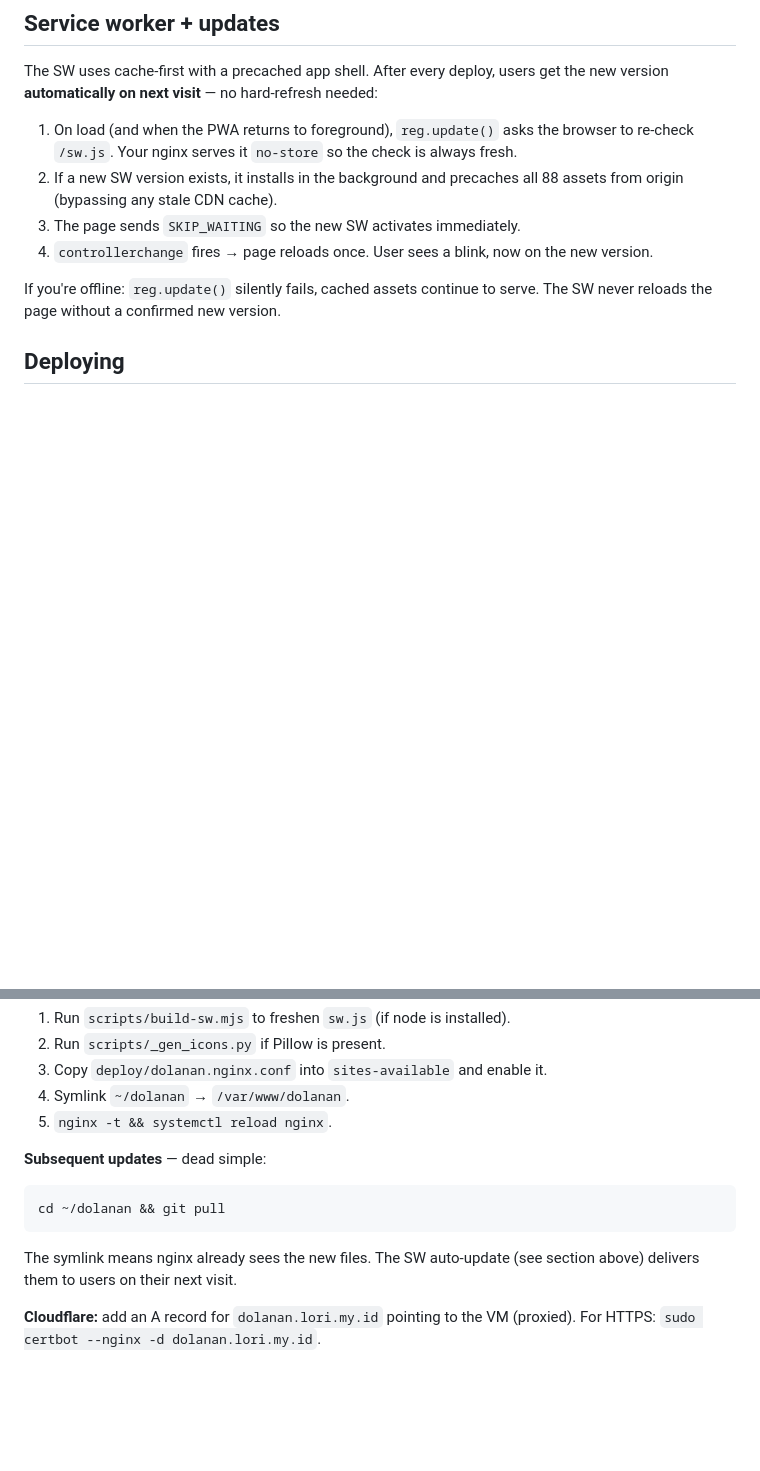
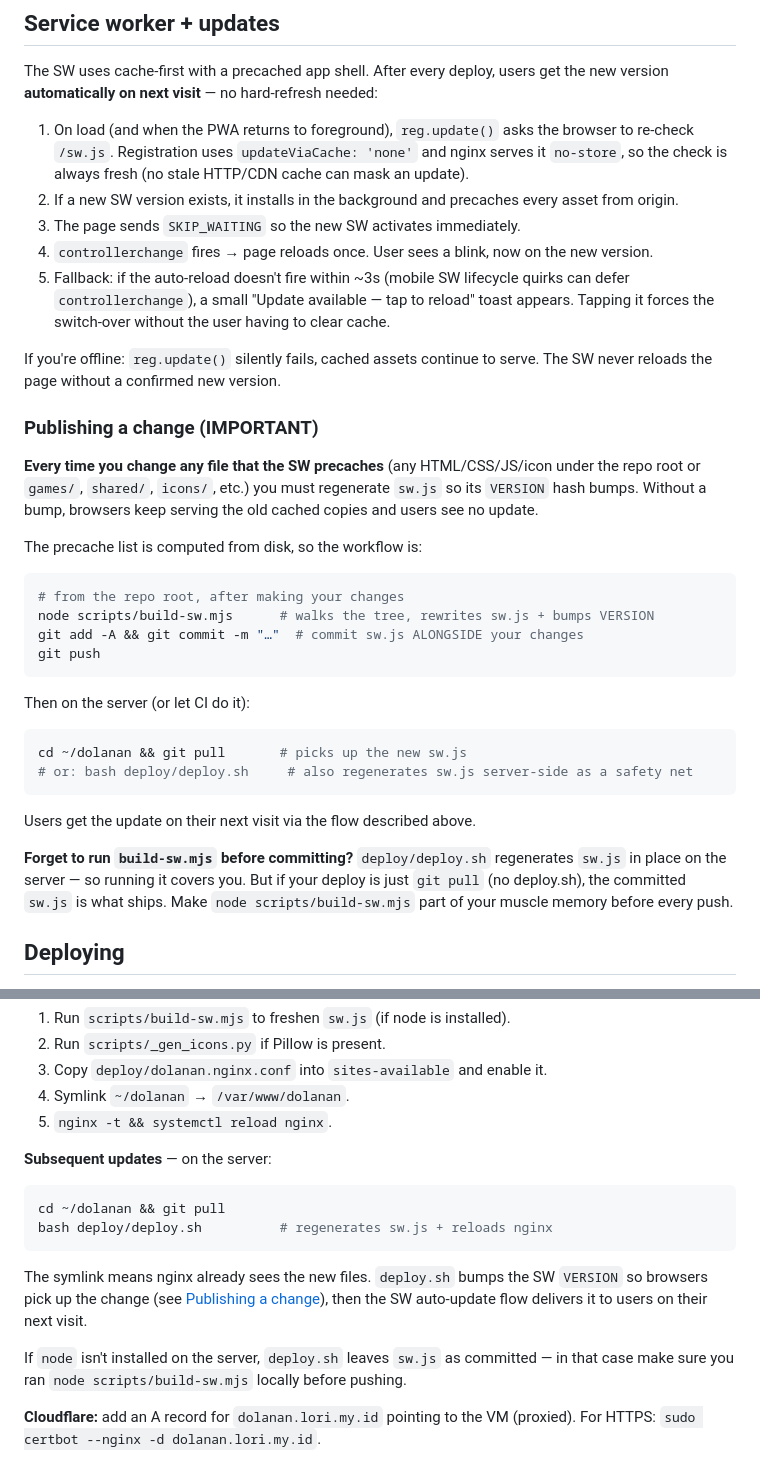
Before and after one commit to chud-lori/dolanan, a Markdown page: README.md, 2 parts joined by grey strips. GitHub-like rendering; blank space fills up the shorter version.

````diff
--- a/README.md
+++ b/README.md
@@ -140,16 +140,52 @@ The SW uses cache-first with a precached app shell. After every deploy, users
 get the new version **automatically on next visit** — no hard-refresh needed:
 
 1. On load (and when the PWA returns to foreground), `reg.update()` asks the
-   browser to re-check `/sw.js`. Your nginx serves it `no-store` so the check
-   is always fresh.
+   browser to re-check `/sw.js`. Registration uses `updateViaCache: 'none'`
+   and nginx serves it `no-store`, so the check is always fresh (no stale
+   HTTP/CDN cache can mask an update).
 2. If a new SW version exists, it installs in the background and precaches
-   all 88 assets from origin (bypassing any stale CDN cache).
+   every asset from origin.
 3. The page sends `SKIP_WAITING` so the new SW activates immediately.
 4. `controllerchange` fires → page reloads once. User sees a blink, now on
    the new version.
+5. Fallback: if the auto-reload doesn't fire within ~3s (mobile SW lifecycle
+   quirks can defer `controllerchange`), a small "Update available — tap to
+   reload" toast appears. Tapping it forces the switch-over without the user
+   having to clear cache.
 
 If you're offline: `reg.update()` silently fails, cached assets continue to
 serve. The SW never reloads the page without a confirmed new version.
+
+### Publishing a change (IMPORTANT)
+
+**Every time you change any file that the SW precaches**
+(any HTML/CSS/JS/icon under the repo root or `games/`, `shared/`, `icons/`,
+etc.) you must regenerate `sw.js` so its `VERSION` hash bumps. Without a
+bump, browsers keep serving the old cached copies and users see no update.
+
+The precache list is computed from disk, so the workflow is:
+
+```bash
+# from the repo root, after making your changes
+node scripts/build-sw.mjs      # walks the tree, rewrites sw.js + bumps VERSION
+git add -A && git commit -m "…"  # commit sw.js ALONGSIDE your changes
+git push
+```
+
+Then on the server (or let CI do it):
+
+```bash
+cd ~/dolanan && git pull       # picks up the new sw.js
+# or: bash deploy/deploy.sh     # also regenerates sw.js server-side as a safety net
+```
+
+Users get the update on their next visit via the flow described above.
+
+**Forget to run `build-sw.mjs` before committing?** `deploy/deploy.sh`
+regenerates `sw.js` in place on the server — so running it covers you. But
+if your deploy is just `git pull` (no deploy.sh), the committed `sw.js` is
+what ships. Make `node scripts/build-sw.mjs` part of your muscle memory
+before every push.
 
 ## Deploying
 
@@ -191,14 +227,21 @@ The installer will:
 4. Symlink `~/dolanan` → `/var/www/dolanan`.
 5. `nginx -t && systemctl reload nginx`.
 
-**Subsequent updates** — dead simple:
+**Subsequent updates** — on the server:
 
 ```bash
 cd ~/dolanan && git pull
+bash deploy/deploy.sh          # regenerates sw.js + reloads nginx
 ```
 
-The symlink means nginx already sees the new files. The SW auto-update (see
-section above) delivers them to users on their next visit.
+The symlink means nginx already sees the new files. `deploy.sh` bumps the
+SW `VERSION` so browsers pick up the change (see
+[Publishing a change](#publishing-a-change-important)), then the SW
+auto-update flow delivers it to users on their next visit.
+
+If `node` isn't installed on the server, `deploy.sh` leaves `sw.js` as
+committed — in that case make sure you ran `node scripts/build-sw.mjs`
+locally before pushing.
 
 **Cloudflare:** add an A record for `dolanan.lori.my.id` pointing to the VM
 (proxied). For HTTPS: `sudo certbot --nginx -d dolanan.lori.my.id`.
````
